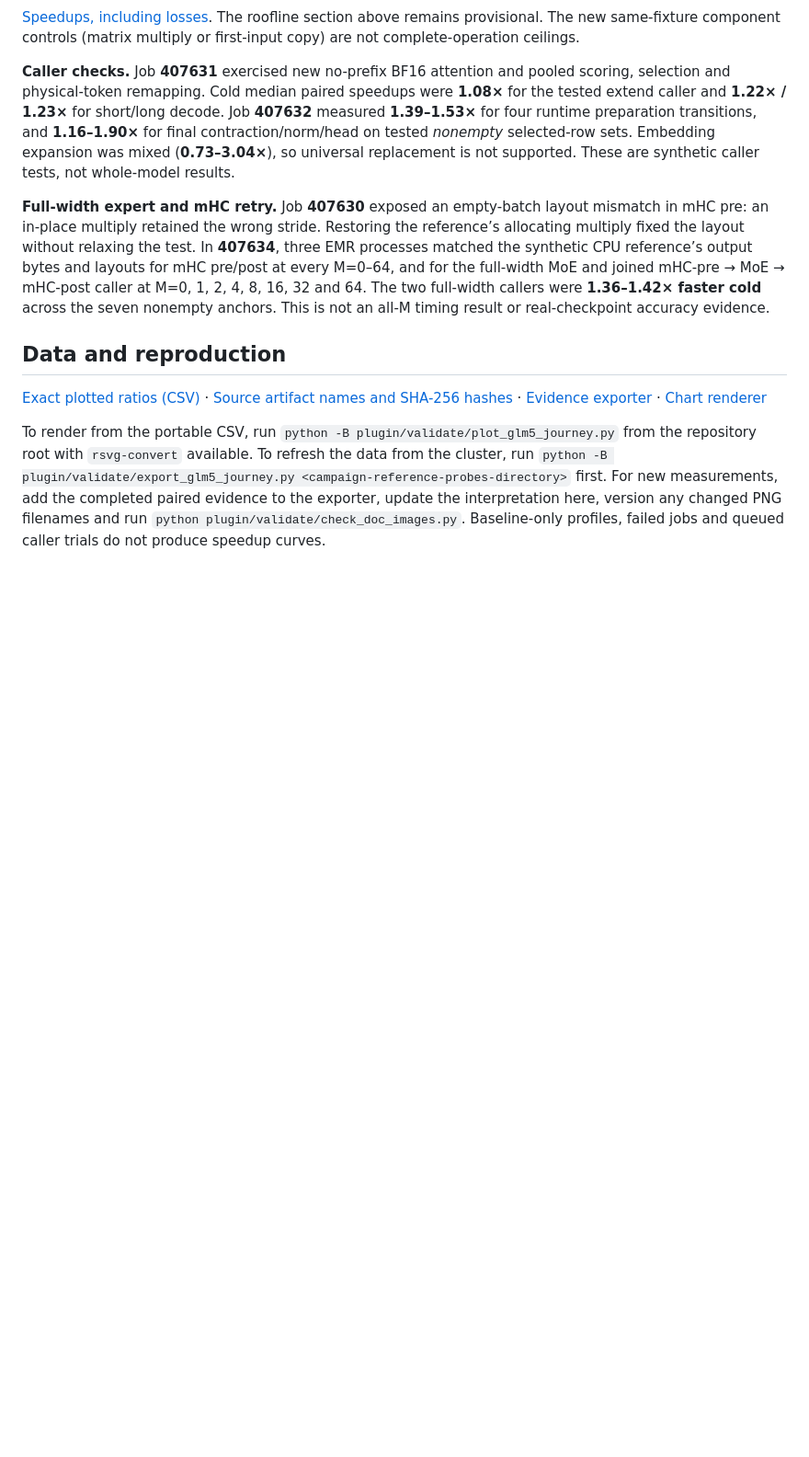
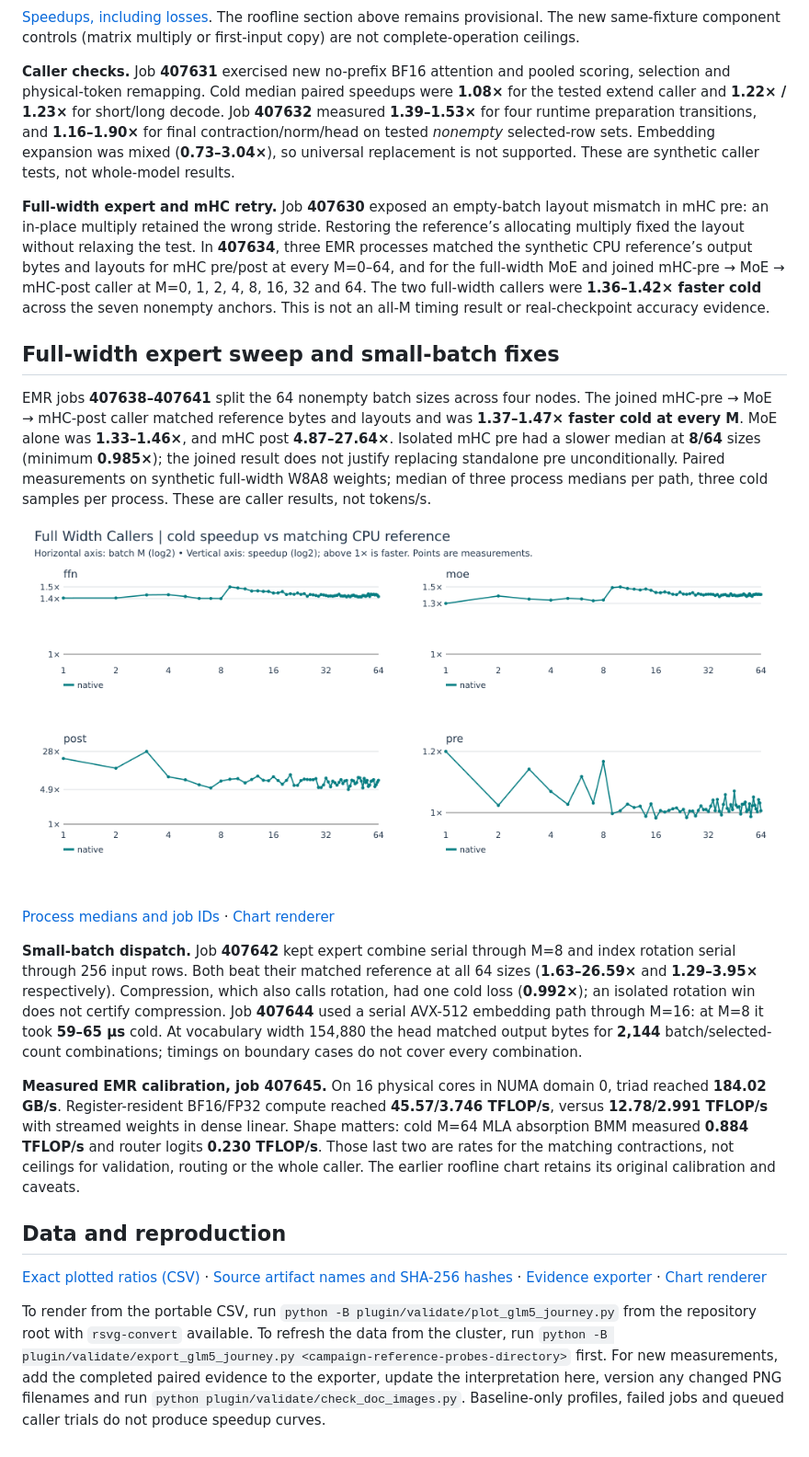
Before and after one commit to bharat-kaul/sglang-cpu-opt, a Markdown page: docs/glm5-kernel-performance-journey.md, the part around the change. Shown at 92% size. Drawn GitHub-style; pictures changed too: docs/plots/glm5/full_width_callers_cold_v1.png (added); blank space fills up the shorter version.

Commit message:
Report full-width EMR sweep, grain fixes and matched calibration
Co-authored-by: Copilot <223556219+Copilot@users.noreply.github.com>

```diff
--- a/docs/glm5-kernel-performance-journey.md
+++ b/docs/glm5-kernel-performance-journey.md
@@ -124,6 +124,18 @@ EMR array **407619** completed all eleven isolated C++ candidates at **every int
 
 **Full-width expert and mHC retry.** Job **407630** exposed an empty-batch layout mismatch in mHC pre: an in-place multiply retained the wrong stride. Restoring the reference’s allocating multiply fixed the layout without relaxing the test. In **407634**, three EMR processes matched the synthetic CPU reference’s output bytes and layouts for mHC pre/post at every M=0–64, and for the full-width MoE and joined mHC-pre → MoE → mHC-post caller at M=0, 1, 2, 4, 8, 16, 32 and 64. The two full-width callers were **1.36–1.42× faster cold** across the seven nonempty anchors. This is not an all-M timing result or real-checkpoint accuracy evidence.
 
+## Full-width expert sweep and small-batch fixes
+
+EMR jobs **407638–407641** split the 64 nonempty batch sizes across four nodes. The joined mHC-pre → MoE → mHC-post caller matched reference bytes and layouts and was **1.37–1.47× faster cold at every M**. MoE alone was **1.33–1.46×**, and mHC post **4.87–27.64×**. Isolated mHC pre had a slower median at **8/64** sizes (minimum **0.985×**); the joined result does not justify replacing standalone pre unconditionally. Paired measurements on synthetic full-width W8A8 weights; median of three process medians per path, three cold samples per process. These are caller results, not tokens/s.
+
+![Full-width MoE and mHC callers at all batch sizes](plots/glm5/full_width_callers_cold_v1.png)
+
+[Process medians and job IDs](plots/glm5/full_width_sweep.csv) · [Chart renderer](../plugin/validate/plot_glm5_caller_sweep.py)
+
+**Small-batch dispatch.** Job **407642** kept expert combine serial through M=8 and index rotation serial through 256 input rows. Both beat their matched reference at all 64 sizes (**1.63–26.59×** and **1.29–3.95×** respectively). Compression, which also calls rotation, had one cold loss (**0.992×**); an isolated rotation win does not certify compression. Job **407644** used a serial AVX-512 embedding path through M=16: at M=8 it took **59–65 μs** cold. At vocabulary width 154,880 the head matched output bytes for **2,144** batch/selected-count combinations; timings on boundary cases do not cover every combination.
+
+**Measured EMR calibration, job 407645.** On 16 physical cores in NUMA domain 0, triad reached **184.02 GB/s**. Register-resident BF16/FP32 compute reached **45.57/3.746 TFLOP/s**, versus **12.78/2.991 TFLOP/s** with streamed weights in dense linear. Shape matters: cold M=64 MLA absorption BMM measured **0.884 TFLOP/s** and router logits **0.230 TFLOP/s**. Those last two are rates for the matching contractions, not ceilings for validation, routing or the whole caller. The earlier roofline chart retains its original calibration and caveats.
+
 ## Data and reproduction
 
 [Exact plotted ratios (CSV)](plots/glm5/measurements.csv) · [Source artifact names and SHA-256 hashes](plots/glm5/sources.json) · [Evidence exporter](../plugin/validate/export_glm5_journey.py) · [Chart renderer](../plugin/validate/plot_glm5_journey.py)
```
Also changed, not shown: 3 other files.
